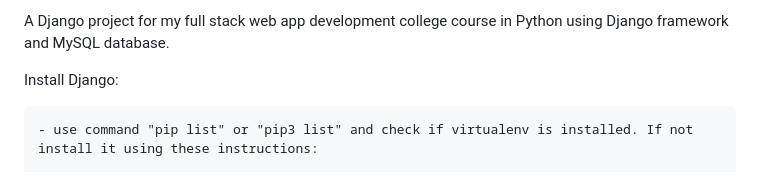
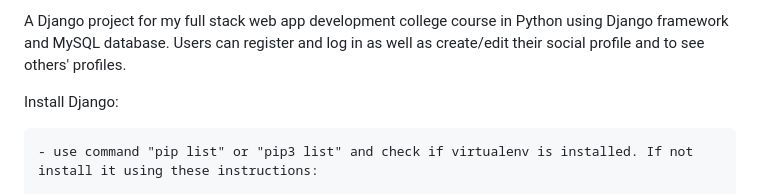
Before and after one commit to Rihanna-mh/django_social_2023, a Markdown page: README.md, the part around the change. GitHub-like rendering.

```diff
--- a/README.md
+++ b/README.md
@@ -1,4 +1,4 @@
-A Django project for my full stack web app development college course in Python using Django framework and MySQL database.
+A Django project for my full stack web app development college course in Python using Django framework and MySQL database. Users can register and log in as well as create/edit their social profile and to see others' profiles.
 
 Install Django:
 
```
